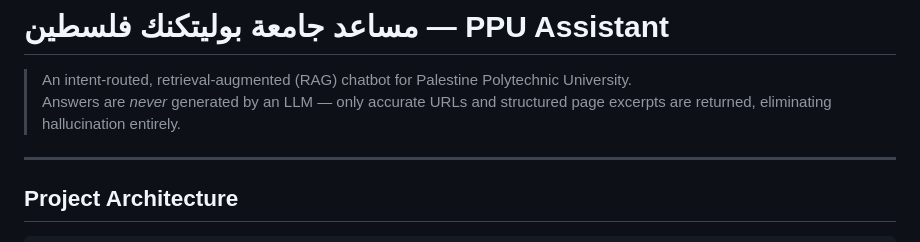
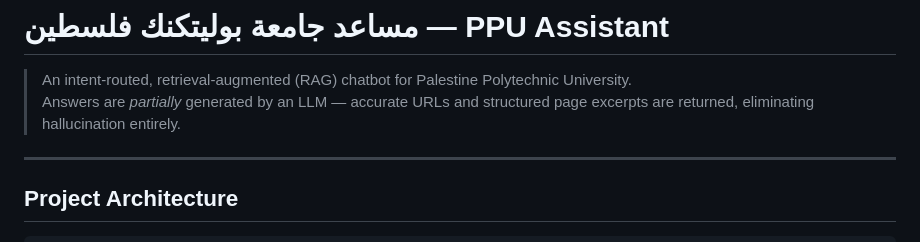
Before and after one commit to tamer-fakhoury/PPU_Assistant, a Markdown page: README.md, the part around the change. Rendered like a GitHub page.

```diff
--- a/README.md
+++ b/README.md
@@ -1,7 +1,7 @@
 # مساعد جامعة بوليتكنك فلسطين — PPU Assistant
 
 > An intent-routed, retrieval-augmented (RAG) chatbot for Palestine Polytechnic University.
-> Answers are *never* generated by an LLM — only accurate URLs and structured page excerpts are returned, eliminating hallucination entirely.
+> Answers are *partially* generated by an LLM — accurate URLs and structured page excerpts are returned, eliminating hallucination entirely.
 
 ---
 
```
